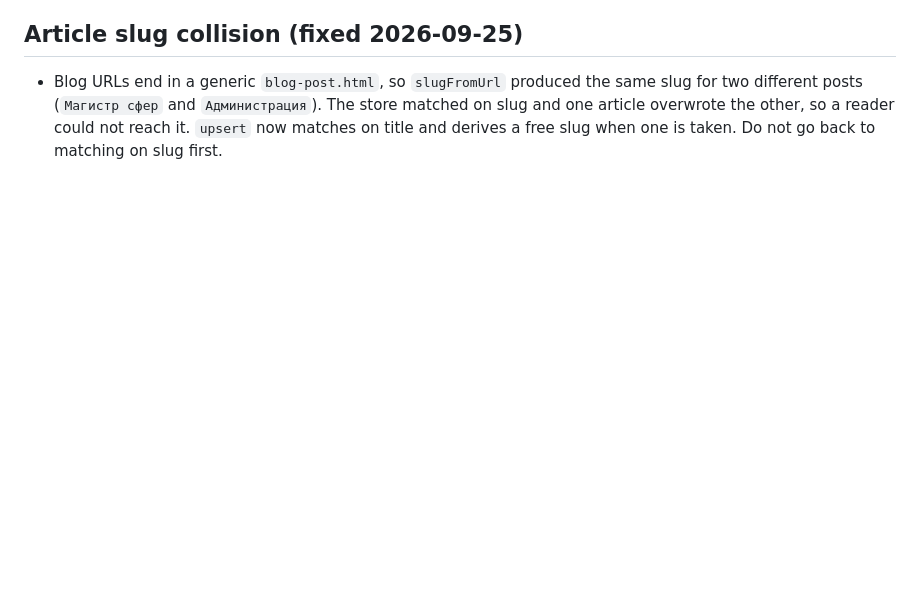
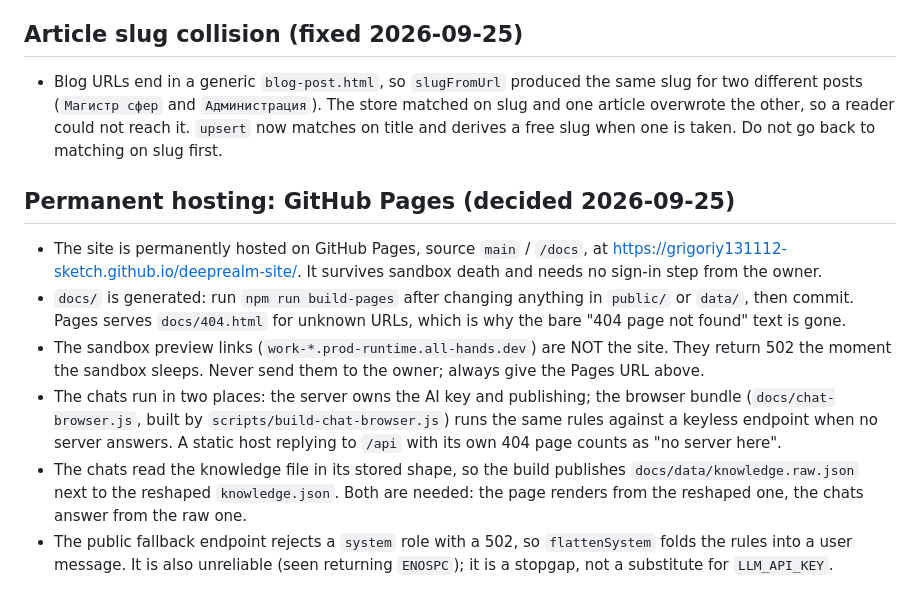
Before and after one commit to grigoriy131112-sketch/deeprealm-site, a Markdown page: AGENTS.md, the part around the change. Drawn GitHub-style; blank space fills up the shorter version.

Commit message:
Record GitHub Pages as the permanent host
The sandbox preview links return 502 as soon as the sandbox sleeps, which is
what kept looking like a broken site. Pages is the permanent home; the notes
say so and explain the raw-knowledge file the browser chats need.

```diff
--- a/AGENTS.md
+++ b/AGENTS.md
@@ -221,3 +221,26 @@ permission is missing. Probe that way before starting any long operation.
   matched on slug and one article overwrote the other, so a reader could not
   reach it. `upsert` now matches on title and derives a free slug when one is
   taken. Do not go back to matching on slug first.
+
+## Permanent hosting: GitHub Pages (decided 2026-09-25)
+
+- The site is permanently hosted on GitHub Pages, source `main` / `/docs`, at
+  https://grigoriy131112-sketch.github.io/deeprealm-site/. It survives sandbox
+  death and needs no sign-in step from the owner.
+- `docs/` is generated: run `npm run build-pages` after changing anything in
+  `public/` or `data/`, then commit. Pages serves `docs/404.html` for unknown
+  URLs, which is why the bare "404 page not found" text is gone.
+- The sandbox preview links (`work-*.prod-runtime.all-hands.dev`) are NOT the
+  site. They return 502 the moment the sandbox sleeps. Never send them to the
+  owner; always give the Pages URL above.
+- The chats run in two places: the server owns the AI key and publishing; the
+  browser bundle (`docs/chat-browser.js`, built by `scripts/build-chat-browser.js`)
+  runs the same rules against a keyless endpoint when no server answers. A static
+  host replying to `/api` with its own 404 page counts as "no server here".
+- The chats read the knowledge file in its stored shape, so the build publishes
+  `docs/data/knowledge.raw.json` next to the reshaped `knowledge.json`. Both are
+  needed: the page renders from the reshaped one, the chats answer from the raw
+  one.
+- The public fallback endpoint rejects a `system` role with a 502, so
+  `flattenSystem` folds the rules into a user message. It is also unreliable
+  (seen returning `ENOSPC`); it is a stopgap, not a substitute for `LLM_API_KEY`.
```
